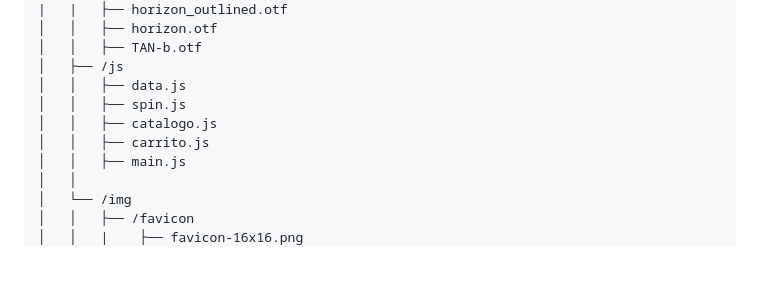
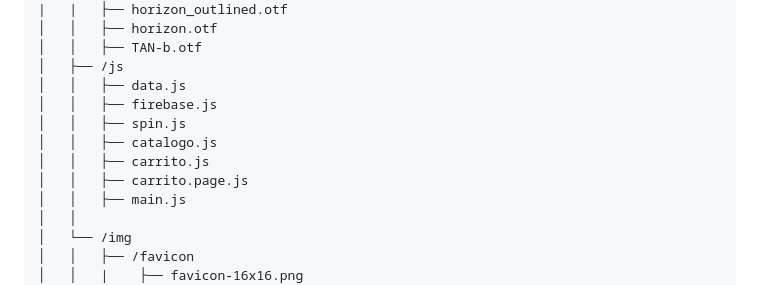
Before and after one commit to ShopUniverses/ShopUniverses.github.io, a Markdown page: README.md, the part around the change. Drawn GitHub-style; blank space fills up the shorter version.

Commit message:
actualziación readme

```diff
--- a/README.md
+++ b/README.md
@@ -132,9 +132,11 @@ Gracias.
 │   │   ├── TAN-b.otf
 │   ├── /js
 │   │   ├── data.js
+│   │   ├── firebase.js
 │   │   ├── spin.js
 │   │   ├── catalogo.js
 │   │   ├── carrito.js
+│   │   ├── carrito.page.js
 │   │   ├── main.js
 │   │
 │   └── /img
```
